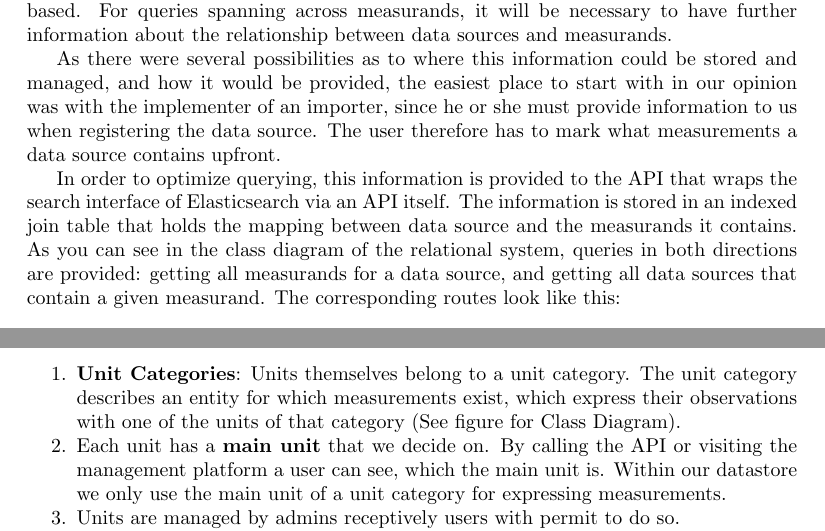
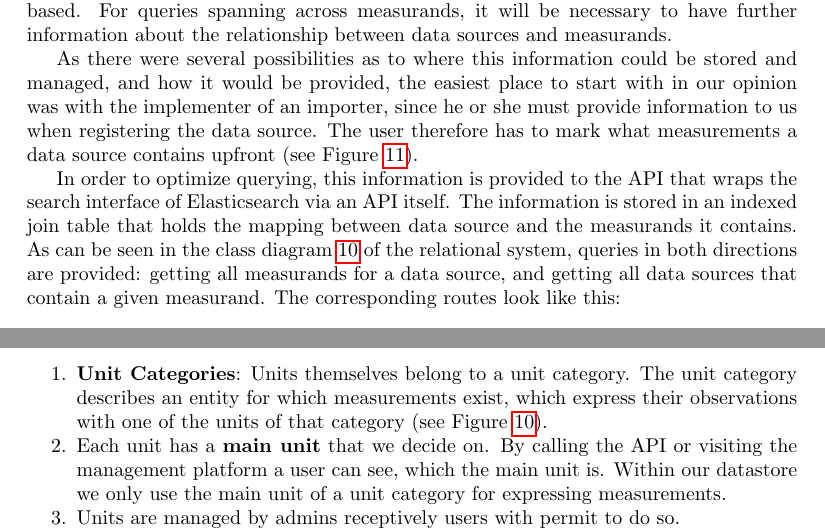
Before and after one commit to OpenData-tu/documentation, a LaTeX paper (latex_docu/documentation.tex, which reads latex_docu/08/doc.tex): two parts of pages 47 and 48 of 57, joined at a grey line, cut so that both start at the same text. Compiled offline with pdfLaTeX.

Commit message:
08: bringing back deleted figure refs from Paul

```diff
--- a/latex_docu/08/doc.tex
+++ b/latex_docu/08/doc.tex
@@ -233,13 +233,13 @@ be stored and managed, and how it would be provided, the easiest place
 to start with in our opinion was with the implementer of an importer,
 since he or she must provide information to us when registering the data
 source. The user therefore has to mark what measurements a data source
-contains upfront.
+contains upfront (see Figure \ref{fig:register-source}).
 
 In order to optimize querying, this information is provided to the API
 that wraps the search interface of Elasticsearch via an API itself. The
 information is stored in an indexed join table that holds the mapping
-between data source and the measurands it contains. As you can see in
-the class diagram of the relational system, queries
+between data source and the measurands it contains. As can be seen in
+the class diagram \ref{fig:uml-model} of the relational system, queries
 in both directions are provided: getting all measurands for a data
 source, and getting all data sources that contain a given measurand. The
 corresponding routes look like this:
@@ -302,7 +302,7 @@ With the requirements in mind, we modeled units like so:
   \textbf{Unit Categories}: Units themselves belong to a unit category.
   The unit category describes an entity for which measurements exist,
   which express their observations with one of the units of that
-  category (See figure for Class Diagram).
+  category (see Figure \ref{fig:uml-model}).
 \item
   Each unit has a \textbf{main unit} that we decide on. By calling the
   API or visiting the management platform a user can see, which the main
```
Also changed, not shown: latex_docu/08/doc.tex (4 more changed lines).
